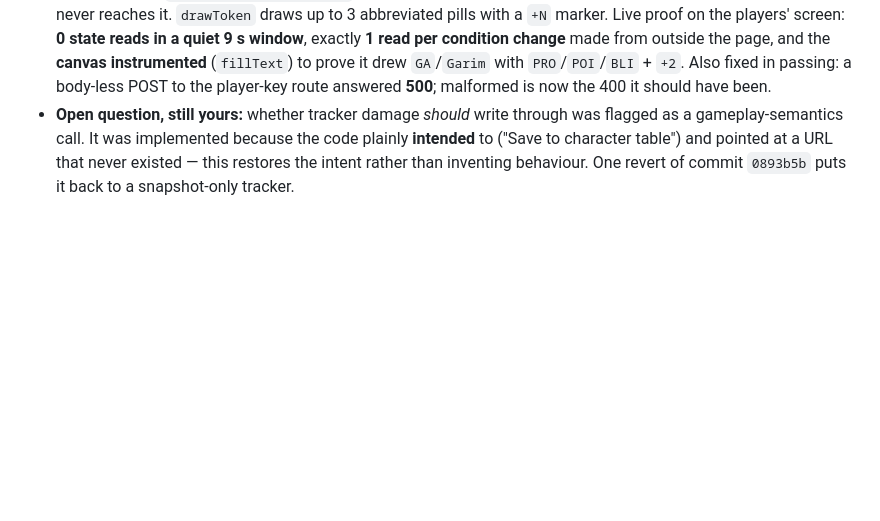
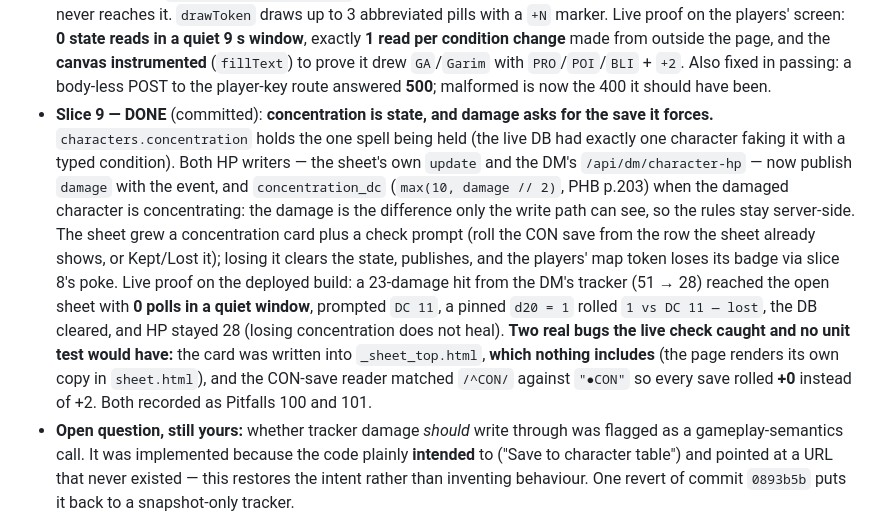
Before and after one commit to jamlar87/dnd-character-manager, a Markdown page: .hermes/plans/2026-10-12_table-channel-plan.md, the part around the change. GitHub-like rendering; blank space fills up the shorter version.

Commit message:
docs: slice 9 (concentration as state) with the two bugs the live check caught

```diff
--- a/.hermes/plans/2026-10-12_table-channel-plan.md
+++ b/.hermes/plans/2026-10-12_table-channel-plan.md
@@ -110,6 +110,22 @@ migrations), Jinja templates, vanilla JS assets with `static_asset_version()`.
   prove it drew `GA`/`Garim` with `PRO`/`POI`/`BLI` + `+2`.
   Also fixed in passing: a body-less POST to the player-key route answered **500**; malformed is now
   the 400 it should have been.
+- **Slice 9 — DONE** (committed): **concentration is state, and damage asks for the save it forces.**
+  `characters.concentration` holds the one spell being held (the live DB had exactly one character
+  faking it with a typed condition). Both HP writers — the sheet's own `update` and the DM's
+  `/api/dm/character-hp` — now publish `damage` with the event, and `concentration_dc`
+  (`max(10, damage // 2)`, PHB p.203) when the damaged character is concentrating: the damage is the
+  difference only the write path can see, so the rules stay server-side. The sheet grew a
+  concentration card plus a check prompt (roll the CON save from the row the sheet already shows,
+  or Kept/Lost it); losing it clears the state, publishes, and the players' map token loses its
+  badge via slice 8's poke.
+  Live proof on the deployed build: a 23-damage hit from the DM's tracker (51 → 28) reached the open
+  sheet with **0 polls in a quiet window**, prompted `DC 11`, a pinned `d20 = 1` rolled
+  `1 vs DC 11 — lost`, the DB cleared, and HP stayed 28 (losing concentration does not heal).
+  **Two real bugs the live check caught and no unit test would have:** the card was written into
+  `_sheet_top.html`, **which nothing includes** (the page renders its own copy in `sheet.html`), and
+  the CON-save reader matched `/^CON/` against `"●CON"` so every save rolled **+0** instead of +2.
+  Both recorded as Pitfalls 100 and 101.
 - **Open question, still yours:** whether tracker damage *should* write through was flagged as a
   gameplay-semantics call. It was implemented because the code plainly **intended** to ("Save to
   character table") and pointed at a URL that never existed — this restores the intent rather than
```
